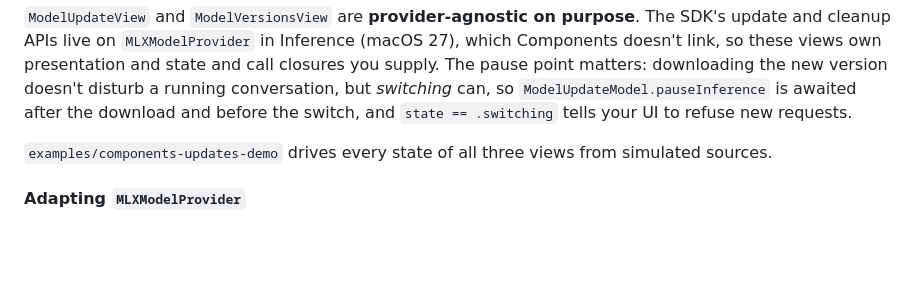
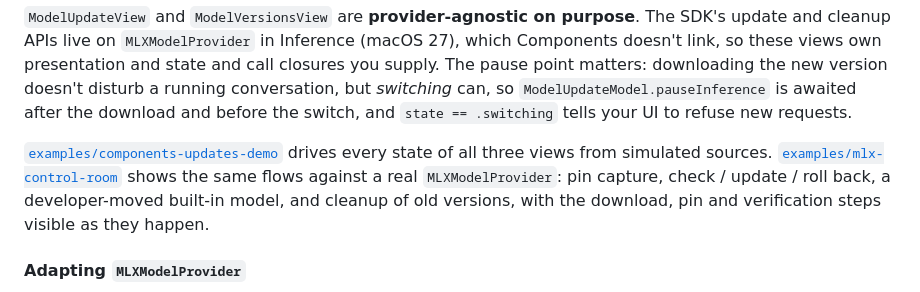
Before and after one commit to ancientcomputing/locallm, a Markdown page: Components/README.md, the part around the change. GitHub-like rendering; blank space fills up the shorter version.

Commit message:
Components README: point to mlx-control-room

```diff
--- a/Components/README.md
+++ b/Components/README.md
@@ -49,7 +49,10 @@ presentation and state and call closures you supply. The pause point matters: do
 doesn't disturb a running conversation, but *switching* can, so `ModelUpdateModel.pauseInference` is awaited
 after the download and before the switch, and `state == .switching` tells your UI to refuse new requests.
 
-`examples/components-updates-demo` drives every state of all three views from simulated sources.
+[`examples/components-updates-demo`](../examples/components-updates-demo/) drives every state of all three views from
+simulated sources. [`examples/mlx-control-room`](../examples/mlx-control-room/) shows the same flows against a real
+`MLXModelProvider`: pin capture, check / update / roll back, a developer-moved built-in model, and cleanup of old
+versions, with the download, pin and verification steps visible as they happen.
 
 #### Adapting `MLXModelProvider`
 
```
